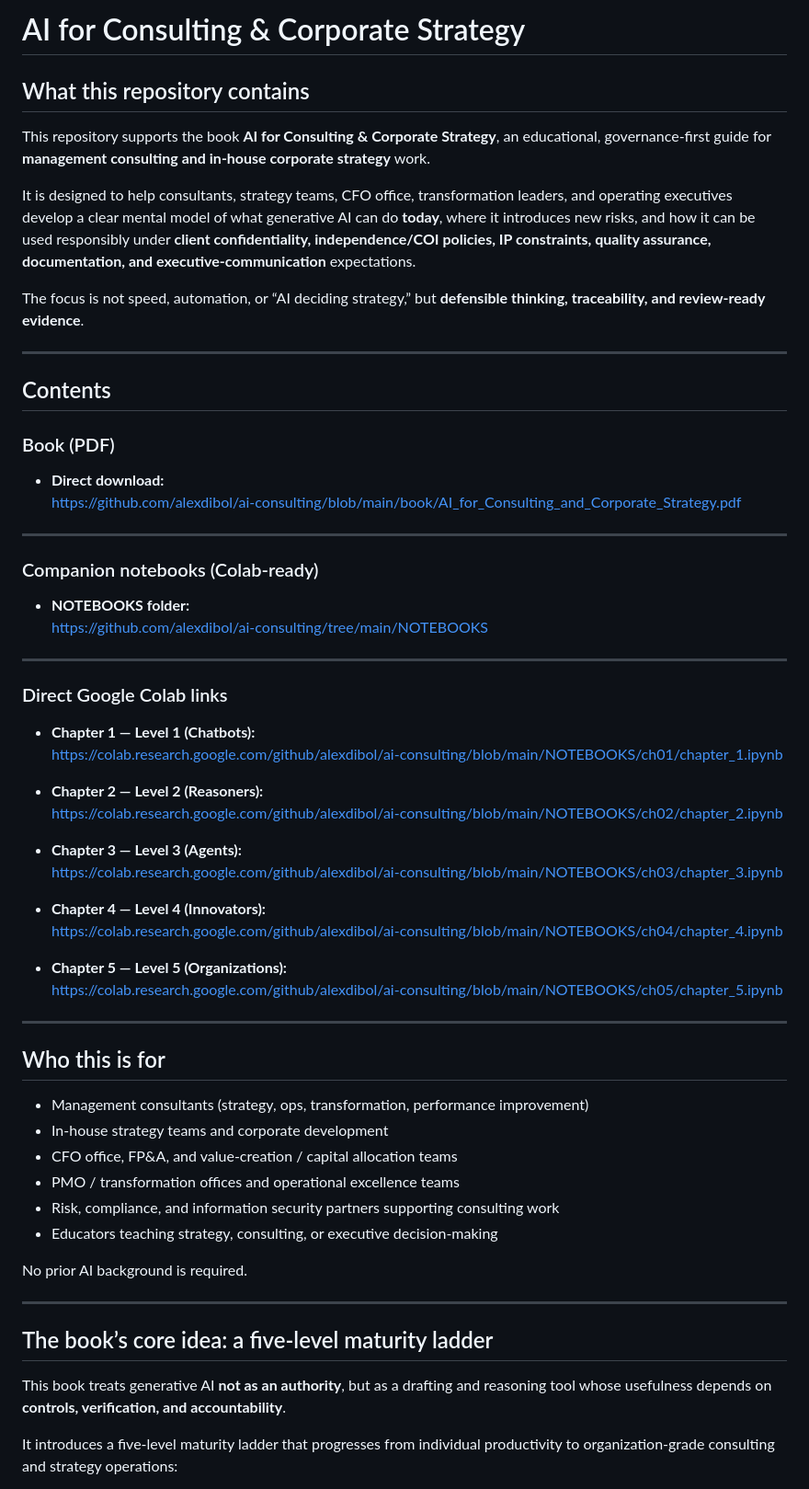
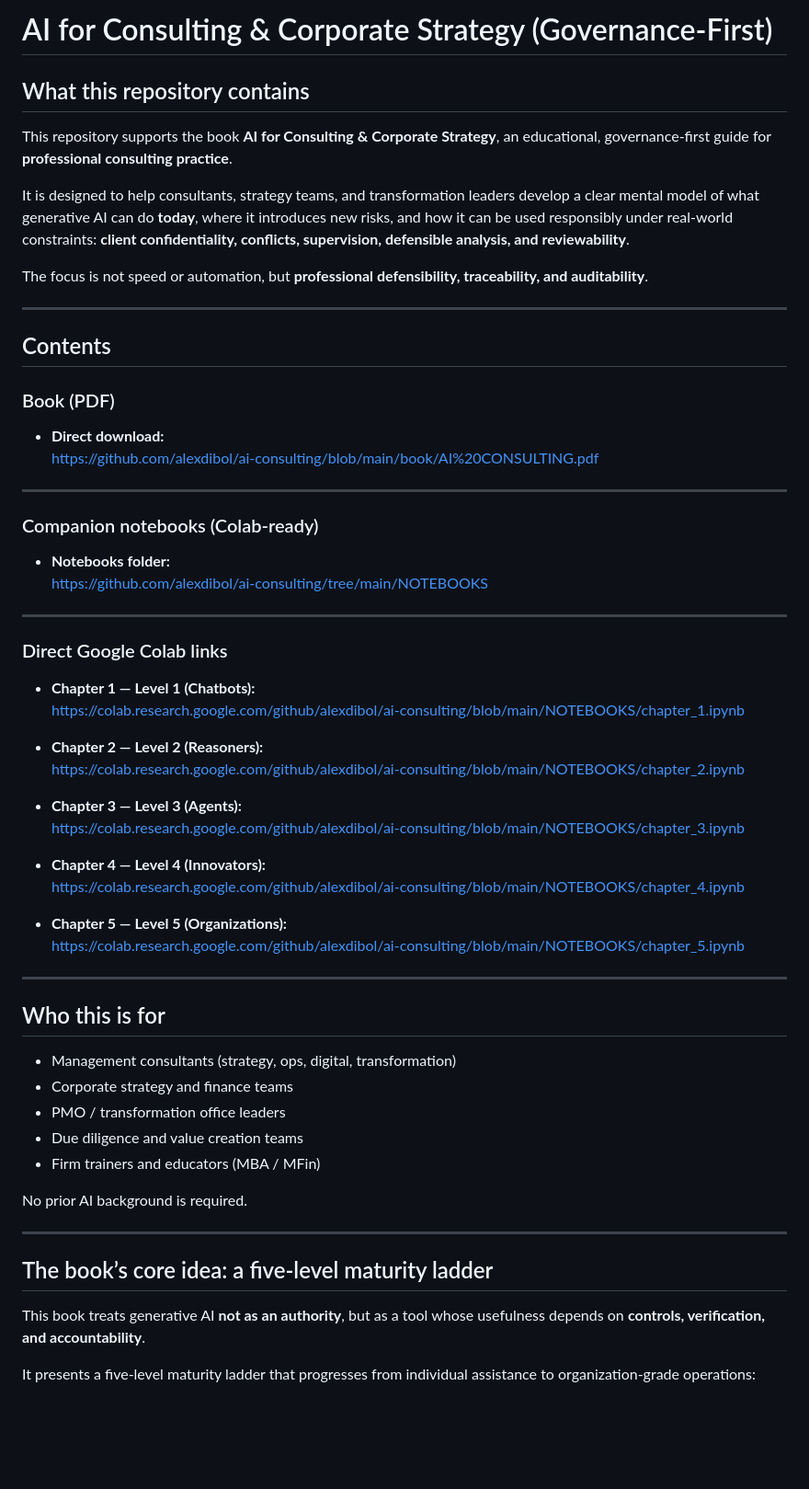
Before and after one commit to alexdibol/ai-consulting, a Markdown page: README.md, the part around one of its changes. Shown at 92% size. Drawn GitHub-style; blank space fills up the shorter version.

```diff
--- a/README.md
+++ b/README.md
@@ -1,11 +1,11 @@
-# AI for Consulting & Corporate Strategy
+# AI for Consulting & Corporate Strategy (Governance-First)
 
 ## What this repository contains
-This repository supports the book **AI for Consulting & Corporate Strategy**, an educational, governance-first guide for **management consulting and in-house corporate strategy** work.
+This repository supports the book **AI for Consulting & Corporate Strategy**, an educational, governance-first guide for **professional consulting practice**.
 
-It is designed to help consultants, strategy teams, CFO office, transformation leaders, and operating executives develop a clear mental model of what generative AI can do **today**, where it introduces new risks, and how it can be used responsibly under **client confidentiality, independence/COI policies, IP constraints, quality assurance, documentation, and executive-communication** expectations.
+It is designed to help consultants, strategy teams, and transformation leaders develop a clear mental model of what generative AI can do **today**, where it introduces new risks, and how it can be used responsibly under real-world constraints: **client confidentiality, conflicts, supervision, defensible analysis, and reviewability**.
 
-The focus is not speed, automation, or “AI deciding strategy,” but **defensible thinking, traceability, and review-ready evidence**.
+The focus is not speed or automation, but **professional defensibility, traceability, and auditability**.
 
 ---
 
@@ -13,48 +13,47 @@ The focus is not speed, automation, or “AI deciding strategy,” but **defensi
 
 ### Book (PDF)
 - **Direct download:**
-  https://github.com/alexdibol/ai-consulting/blob/main/book/AI_for_Consulting_and_Corporate_Strategy.pdf
+  https://github.com/alexdibol/ai-consulting/blob/main/book/AI%20CONSULTING.pdf
 
 ---
 
 ### Companion notebooks (Colab-ready)
-- **NOTEBOOKS folder:**
+- **Notebooks folder:**
   https://github.com/alexdibol/ai-consulting/tree/main/NOTEBOOKS
 
 ---
 
 ### Direct Google Colab links
 - **Chapter 1 — Level 1 (Chatbots):**
-  https://colab.research.google.com/github/alexdibol/ai-consulting/blob/main/NOTEBOOKS/ch01/chapter_1.ipynb
+  https://colab.research.google.com/github/alexdibol/ai-consulting/blob/main/NOTEBOOKS/chapter_1.ipynb
 
 - **Chapter 2 — Level 2 (Reasoners):**
-  https://colab.research.google.com/github/alexdibol/ai-consulting/blob/main/NOTEBOOKS/ch02/chapter_2.ipynb
+  https://colab.research.google.com/github/alexdibol/ai-consulting/blob/main/NOTEBOOKS/chapter_2.ipynb
 
 - **Chapter 3 — Level 3 (Agents):**
-  https://colab.research.google.com/github/alexdibol/ai-consulting/blob/main/NOTEBOOKS/ch03/chapter_3.ipynb
+  https://colab.research.google.com/github/alexdibol/ai-consulting/blob/main/NOTEBOOKS/chapter_3.ipynb
 
 - **Chapter 4 — Level 4 (Innovators):**
-  https://colab.research.google.com/github/alexdibol/ai-consulting/blob/main/NOTEBOOKS/ch04/chapter_4.ipynb
+  https://colab.research.google.com/github/alexdibol/ai-consulting/blob/main/NOTEBOOKS/chapter_4.ipynb
 
 - **Chapter 5 — Level 5 (Organizations):**
-  https://colab.research.google.com/github/alexdibol/ai-consulting/blob/main/NOTEBOOKS/ch05/chapter_5.ipynb
+  https://colab.research.google.com/github/alexdibol/ai-consulting/blob/main/NOTEBOOKS/chapter_5.ipynb
 
 ---
 
 ## Who this is for
-- Management consultants (strategy, ops, transformation, performance improvement)
-- In-house strategy teams and corporate development
-- CFO office, FP&A, and value-creation / capital allocation teams
-- PMO / transformation offices and operational excellence teams
-- Risk, compliance, and information security partners supporting consulting work
-- Educators teaching strategy, consulting, or executive decision-making
+- Management consultants (strategy, ops, digital, transformation)
+- Corporate strategy and finance teams
+- PMO / transformation office leaders
+- Due diligence and value creation teams
+- Firm trainers and educators (MBA / MFin)
 
 No prior AI background is required.
 
 ---
 
 ## The book’s core idea: a five-level maturity ladder
-This book treats generative AI **not as an authority**, but as a drafting and reasoning tool whose usefulness depends on **controls, verification, and accountability**.
+This book treats generative AI **not as an authority**, but as a tool whose usefulness depends on **controls, verification, and accountability**.
 
-It introduces a five-level maturity ladder that progresses from individual productivity to organization-grade consulting and strategy operations:
+It presents a five-level maturity ladder that progresses from individual assistance to organization-grade operations:
 
```
Also changed, not shown: other parts of README.md (+46 -8 lines).
